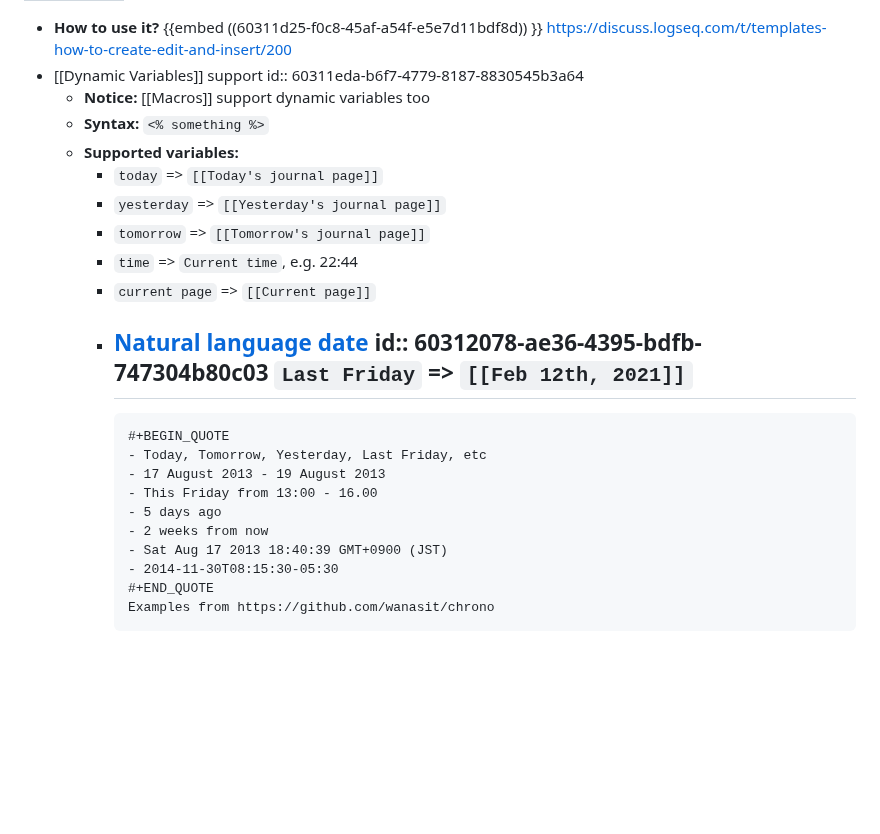
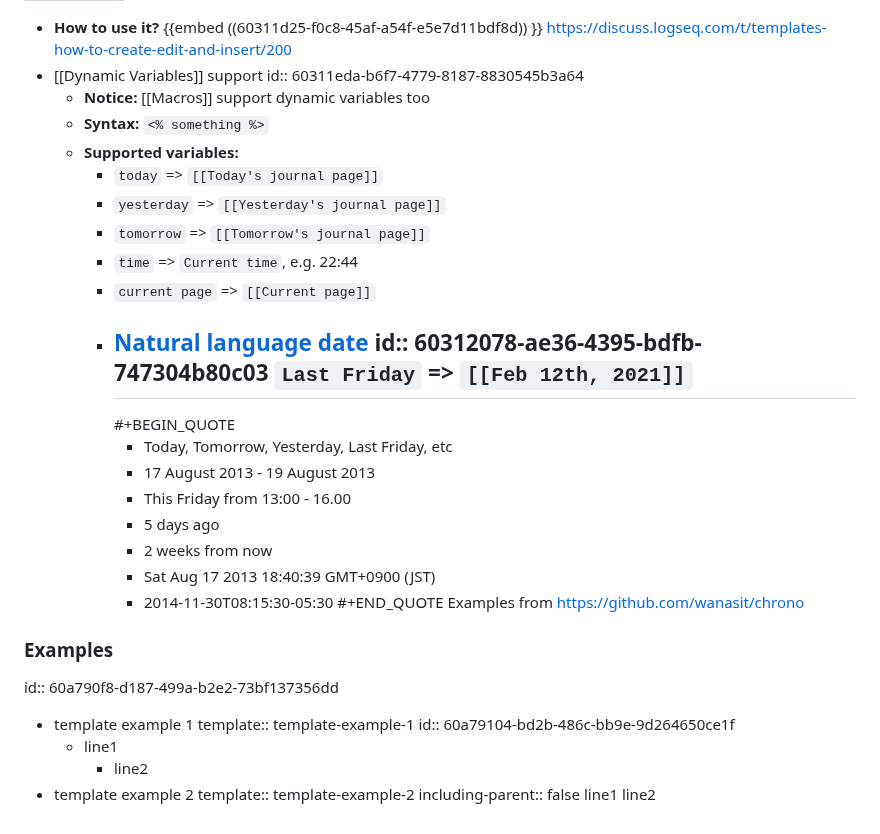
Before and after one commit to logseq/docs, a Markdown page: pages/templates.md, the part around the change. GitHub-like rendering; blank space fills up the shorter version.

```diff
--- a/pages/templates.md
+++ b/pages/templates.md
@@ -7,25 +7,37 @@ title: Templates
   https://discuss.logseq.com/t/templates-how-to-create-edit-and-insert/200
 - [[Dynamic Variables]] support
   id:: 60311eda-b6f7-4779-8187-8830545b3a64
-    - **Notice:** [[Macros]] support dynamic variables too
-    - **Syntax:** `<% something %>`
-    - **Supported variables:**
-        - `today` => `[[Today's journal page]]`
-        - `yesterday` => `[[Yesterday's journal page]]`
-        - `tomorrow` => `[[Tomorrow's journal page]]`
-        - `time` => `Current time`, e.g. 22:44
-        - `current page` => `[[Current page]]`
-        - [Natural language date](https://github.com/wanasit/chrono)
-          id:: 60312078-ae36-4395-bdfb-747304b80c03
-          `Last Friday` => `[[Feb 12th, 2021]]`
-            -
-              #+BEGIN_QUOTE
-              - Today, Tomorrow, Yesterday, Last Friday, etc
-              - 17 August 2013 - 19 August 2013
-              - This Friday from 13:00 - 16.00
-              - 5 days ago
-              - 2 weeks from now
-              - Sat Aug 17 2013 18:40:39 GMT+0900 (JST)
-              - 2014-11-30T08:15:30-05:30
-              #+END_QUOTE
-              Examples from https://github.com/wanasit/chrono
+  - **Notice:** [[Macros]] support dynamic variables too
+  - **Syntax:** `<% something %>`
+  - **Supported variables:**
+    - `today` => `[[Today's journal page]]`
+    - `yesterday` => `[[Yesterday's journal page]]`
+    - `tomorrow` => `[[Tomorrow's journal page]]`
+    - `time` => `Current time`, e.g. 22:44
+    - `current page` => `[[Current page]]`
+    - [Natural language date](https://github.com/wanasit/chrono)
+      id:: 60312078-ae36-4395-bdfb-747304b80c03
+      `Last Friday` => `[[Feb 12th, 2021]]`
+      -
+        #+BEGIN_QUOTE
+        - Today, Tomorrow, Yesterday, Last Friday, etc
+        - 17 August 2013 - 19 August 2013
+        - This Friday from 13:00 - 16.00
+        - 5 days ago
+        - 2 weeks from now
+        - Sat Aug 17 2013 18:40:39 GMT+0900 (JST)
+        - 2014-11-30T08:15:30-05:30
+        #+END_QUOTE
+        Examples from https://github.com/wanasit/chrono
+### Examples
+id:: 60a790f8-d187-499a-b2e2-73bf137356dd
+  - template example 1
+    template:: template-example-1
+    id:: 60a79104-bd2b-486c-bb9e-9d264650ce1f
+    - line1
+      - line2
+  - template example 2
+    template:: template-example-2
+    including-parent:: false
+line1
+line2
```
Also changed, not shown: pages/Document syntax.md (added, +1 -0 lines), pages/Markdown.md (added, +68 -0 lines), assets/2021-05-21_18.41.54_1621593786418_0.gif (added), assets/2021-05-21_18.45.31_1621593958149_0.gif (added), 2 other files.
